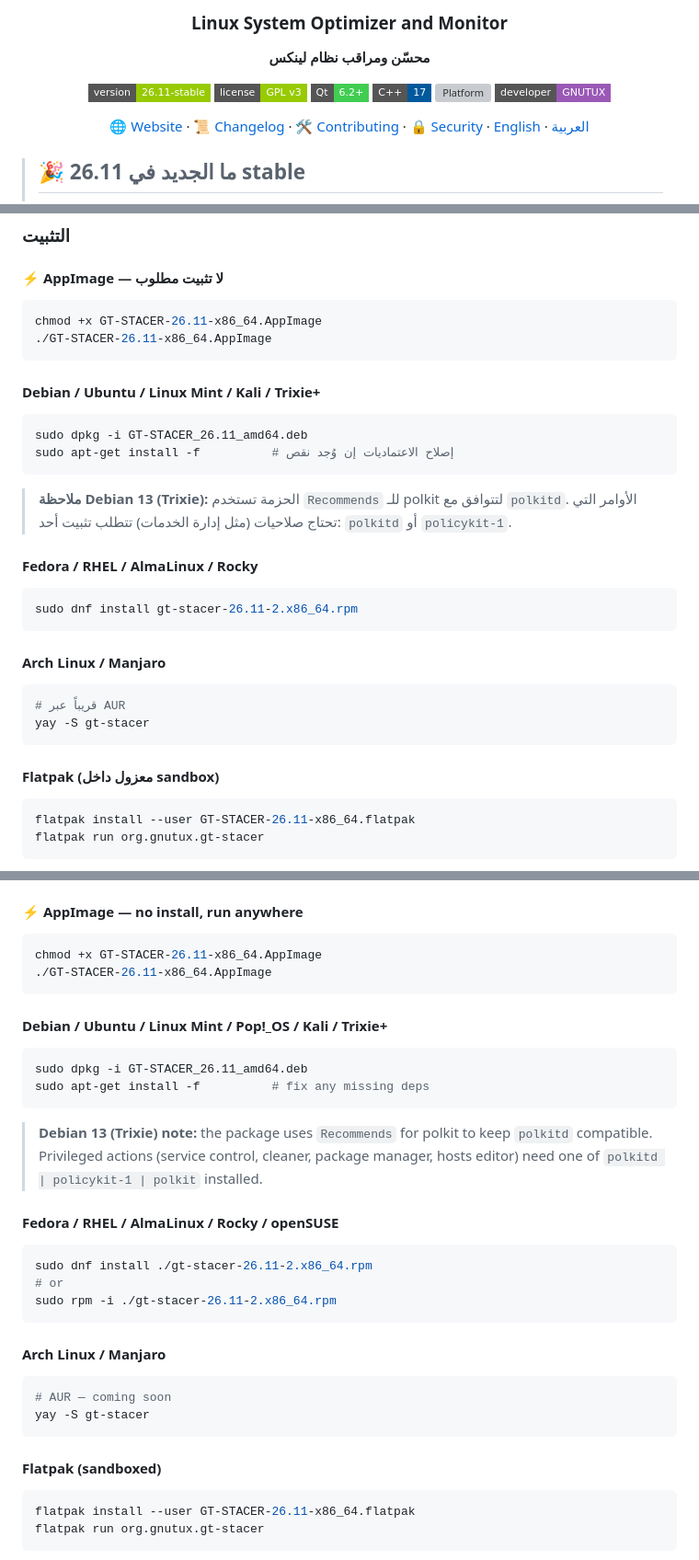
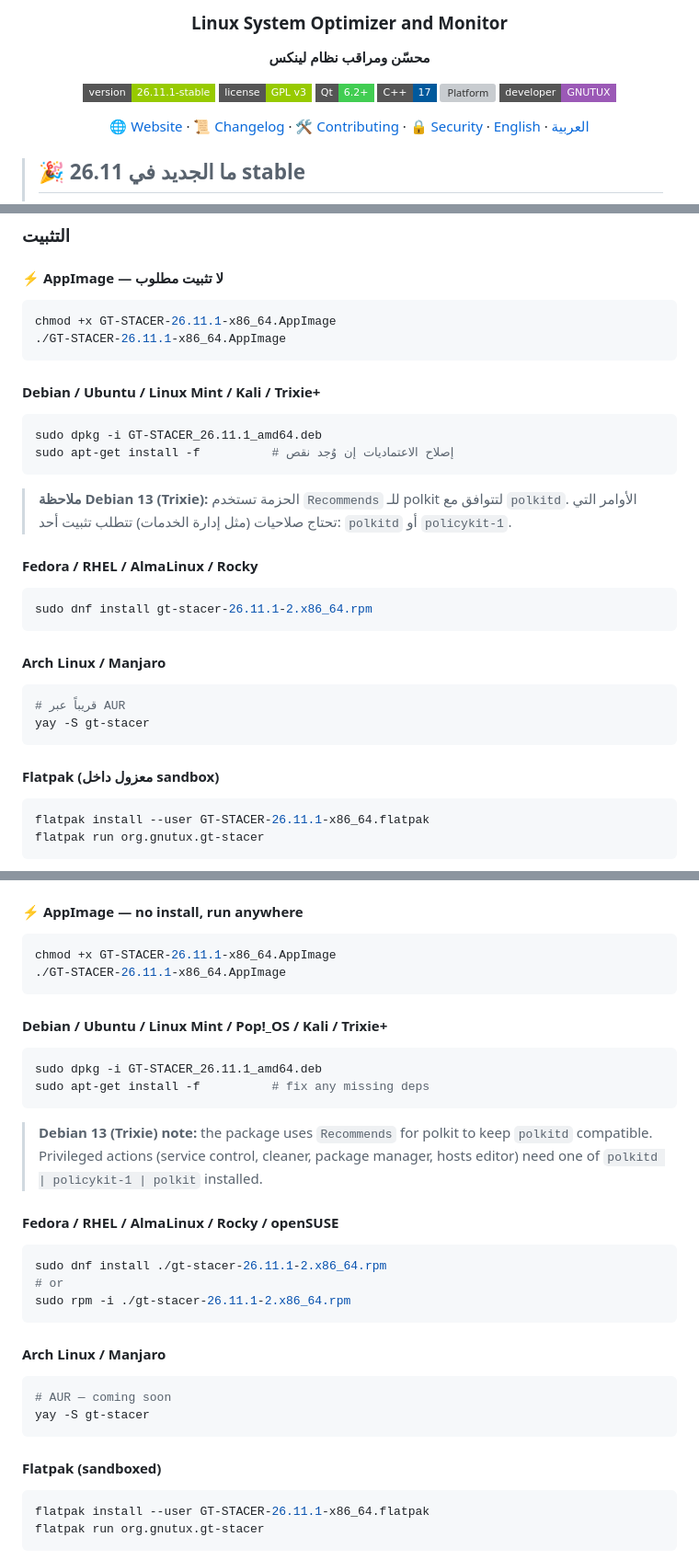
Before and after one commit to SalehGNUTUX/GT-STACER, a Markdown page: README.md, 3 parts joined by grey strips. Shown at 92% size. Rendered like a GitHub page; badges without logos; grey boxes are pictures that could not be loaded.

Commit message:
توثيق: مزامنة README و CHANGELOG الجذر مع الإصدار 26.11.1

````diff
--- a/README.md
+++ b/README.md
@@ -7,7 +7,7 @@
 ### Linux System Optimizer and Monitor
 **محسّن ومراقب نظام لينكس**
 
-[![Version](https://img.shields.io/badge/version-26.11--stable-green?style=flat-square)](https://github.com/SalehGNUTUX/GT-STACER/releases)
+[![Version](https://img.shields.io/badge/version-26.11.1--stable-green?style=flat-square)](https://github.com/SalehGNUTUX/GT-STACER/releases)
 [![License](https://img.shields.io/badge/license-GPL%20v3-green?style=flat-square)](LICENSE)
 [![Qt](https://img.shields.io/badge/Qt-6.2+-41CD52?style=flat-square&logo=qt&logoColor=white)](https://www.qt.io)
 [![C++](https://img.shields.io/badge/C++-17-00599C?style=flat-square&logo=c%2B%2B&logoColor=white)](https://isocpp.org)
@@ -192,13 +192,13 @@ GT-STACER هو انشقاق (fork) حديث ومطوَّر من مشروع [Stac
 
 #### ⚡ AppImage — لا تثبيت مطلوب
 ```bash
-chmod +x GT-STACER-26.11-x86_64.AppImage
-./GT-STACER-26.11-x86_64.AppImage
+chmod +x GT-STACER-26.11.1-x86_64.AppImage
+./GT-STACER-26.11.1-x86_64.AppImage
 ```
 
 #### Debian / Ubuntu / Linux Mint / Kali / Trixie+
 ```bash
-sudo dpkg -i GT-STACER_26.11_amd64.deb
+sudo dpkg -i GT-STACER_26.11.1_amd64.deb
 sudo apt-get install -f          # إصلاح الاعتماديات إن وُجد نقص
 ```
 
@@ -206,7 +206,7 @@ sudo apt-get install -f          # إصلاح الاعتماديات إن وُج
 
 #### Fedora / RHEL / AlmaLinux / Rocky
 ```bash
-sudo dnf install gt-stacer-26.11-2.x86_64.rpm
+sudo dnf install gt-stacer-26.11.1-2.x86_64.rpm
 ```
 
 #### Arch Linux / Manjaro
@@ -217,7 +217,7 @@ yay -S gt-stacer
 
 #### Flatpak (معزول داخل sandbox)
 ```bash
-flatpak install --user GT-STACER-26.11-x86_64.flatpak
+flatpak install --user GT-STACER-26.11.1-x86_64.flatpak
 flatpak run org.gnutux.gt-stacer
 ```
 
@@ -446,13 +446,13 @@ Pick the format that fits your distro. All 26.11 artifacts are signed-by-hash in
 
 #### ⚡ AppImage — no install, run anywhere
 ```bash
-chmod +x GT-STACER-26.11-x86_64.AppImage
-./GT-STACER-26.11-x86_64.AppImage
+chmod +x GT-STACER-26.11.1-x86_64.AppImage
+./GT-STACER-26.11.1-x86_64.AppImage
 ```
 
 #### Debian / Ubuntu / Linux Mint / Pop!_OS / Kali / Trixie+
 ```bash
-sudo dpkg -i GT-STACER_26.11_amd64.deb
+sudo dpkg -i GT-STACER_26.11.1_amd64.deb
 sudo apt-get install -f          # fix any missing deps
 ```
 
@@ -460,9 +460,9 @@ sudo apt-get install -f          # fix any missing deps
 
 #### Fedora / RHEL / AlmaLinux / Rocky / openSUSE
 ```bash
-sudo dnf install ./gt-stacer-26.11-2.x86_64.rpm
+sudo dnf install ./gt-stacer-26.11.1-2.x86_64.rpm
 # or
-sudo rpm -i ./gt-stacer-26.11-2.x86_64.rpm
+sudo rpm -i ./gt-stacer-26.11.1-2.x86_64.rpm
 ```
 
 #### Arch Linux / Manjaro
@@ -473,7 +473,7 @@ yay -S gt-stacer
 
 #### Flatpak (sandboxed)
 ```bash
-flatpak install --user GT-STACER-26.11-x86_64.flatpak
+flatpak install --user GT-STACER-26.11.1-x86_64.flatpak
 flatpak run org.gnutux.gt-stacer
 ```
 
````
Also changed, not shown: CHANGELOG.md (+17 -0 lines).
